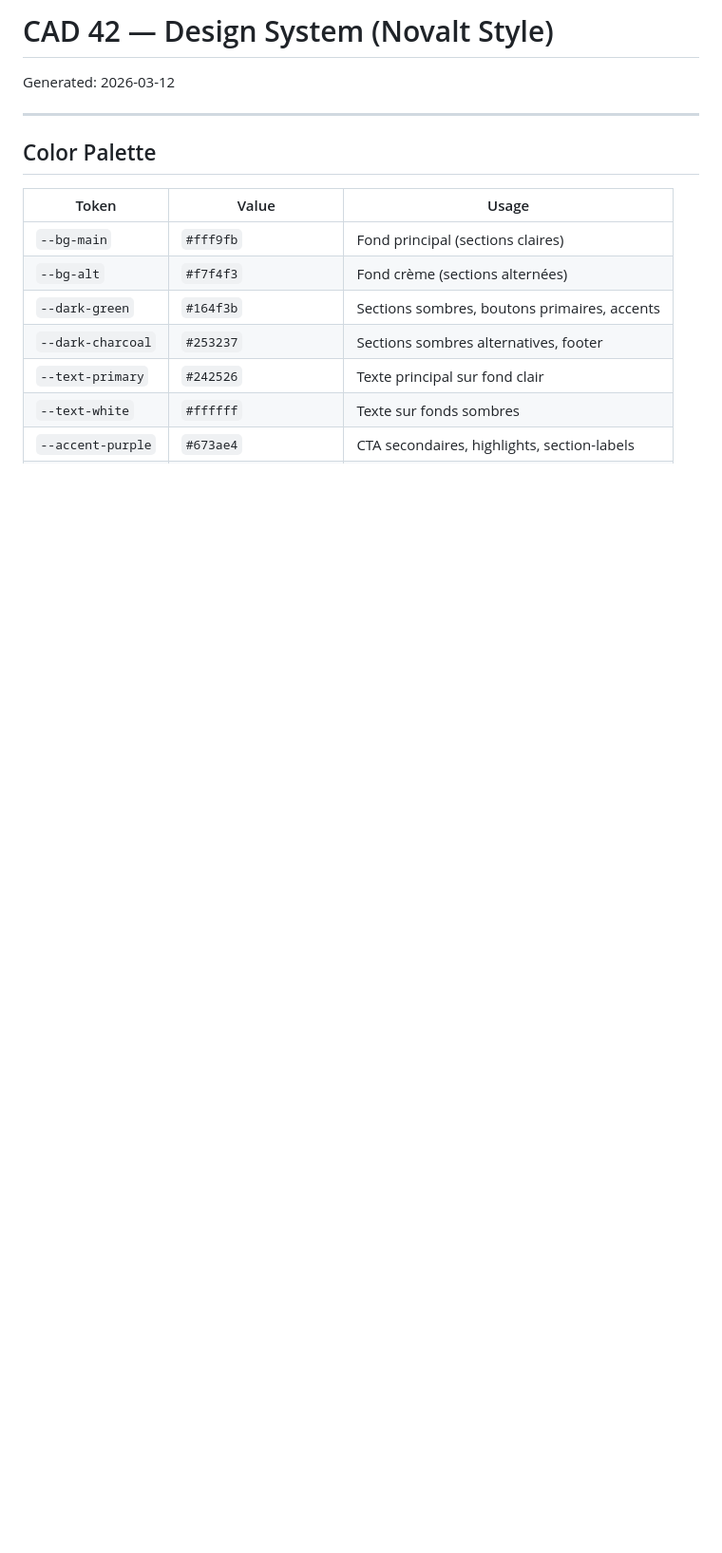
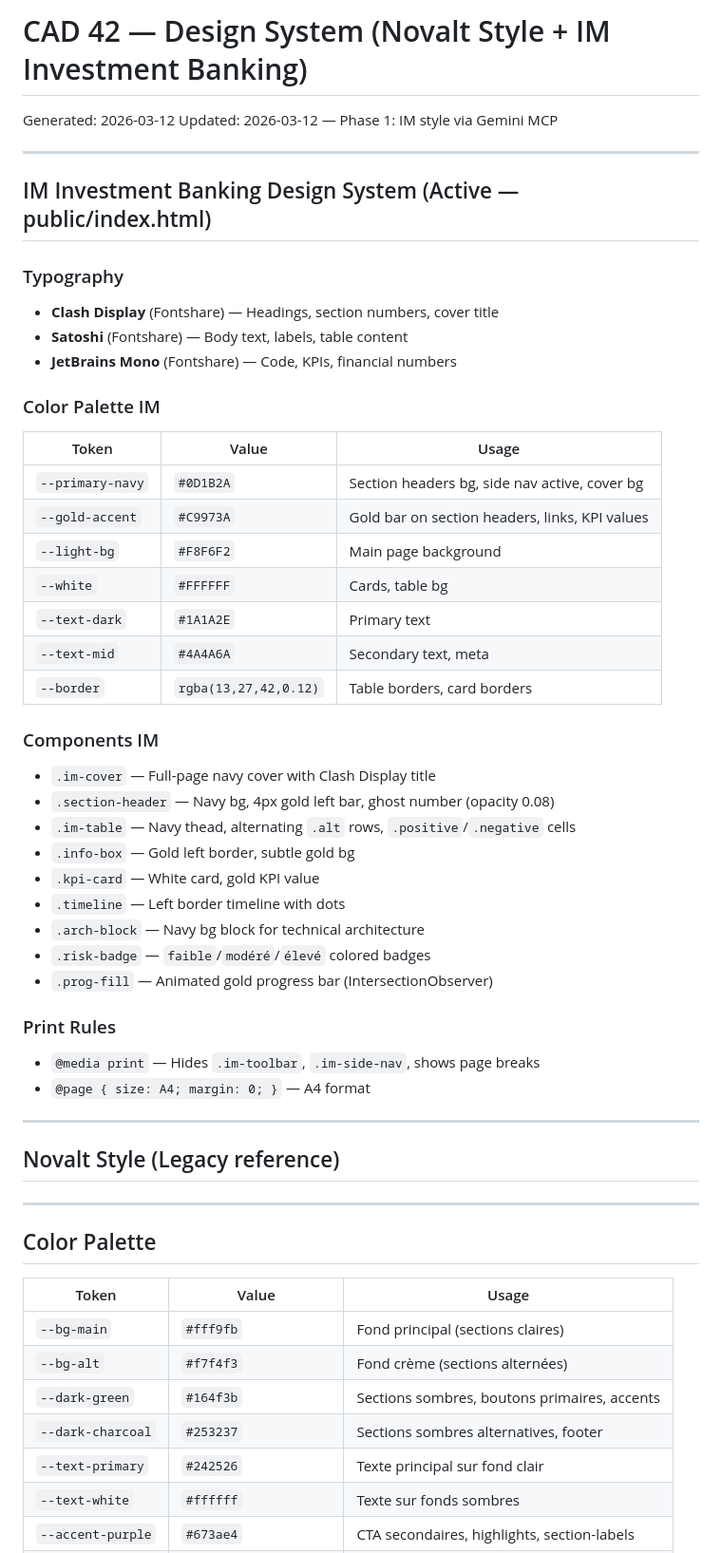
Before and after one commit to Antoinecarle/cad-42-investor-doc, a Markdown page: design-system.md, the part around the change. Shown at 95% size. Rendered like a GitHub page; blank space fills up the shorter version.

Commit message:
docs(design-system): add IM investment banking tokens (Clash Display, navy/gold)
Co-Authored-By: Claude Sonnet 4.6 <noreply@anthropic.com>

```diff
--- a/design-system.md
+++ b/design-system.md
@@ -1,6 +1,46 @@
-# CAD 42 — Design System (Novalt Style)
+# CAD 42 — Design System (Novalt Style + IM Investment Banking)
 
 Generated: 2026-03-12
+Updated: 2026-03-12 — Phase 1: IM style via Gemini MCP
+
+---
+
+## IM Investment Banking Design System (Active — public/index.html)
+
+### Typography
+- **Clash Display** (Fontshare) — Headings, section numbers, cover title
+- **Satoshi** (Fontshare) — Body text, labels, table content
+- **JetBrains Mono** (Fontshare) — Code, KPIs, financial numbers
+
+### Color Palette IM
+| Token | Value | Usage |
+|---|---|---|
+| `--primary-navy` | `#0D1B2A` | Section headers bg, side nav active, cover bg |
+| `--gold-accent` | `#C9973A` | Gold bar on section headers, links, KPI values |
+| `--light-bg` | `#F8F6F2` | Main page background |
+| `--white` | `#FFFFFF` | Cards, table bg |
+| `--text-dark` | `#1A1A2E` | Primary text |
+| `--text-mid` | `#4A4A6A` | Secondary text, meta |
+| `--border` | `rgba(13,27,42,0.12)` | Table borders, card borders |
+
+### Components IM
+- `.im-cover` — Full-page navy cover with Clash Display title
+- `.section-header` — Navy bg, 4px gold left bar, ghost number (opacity 0.08)
+- `.im-table` — Navy thead, alternating `.alt` rows, `.positive`/`.negative` cells
+- `.info-box` — Gold left border, subtle gold bg
+- `.kpi-card` — White card, gold KPI value
+- `.timeline` — Left border timeline with dots
+- `.arch-block` — Navy bg block for technical architecture
+- `.risk-badge` — `faible`/`modéré`/`élevé` colored badges
+- `.prog-fill` — Animated gold progress bar (IntersectionObserver)
+
+### Print Rules
+- `@media print` — Hides `.im-toolbar`, `.im-side-nav`, shows page breaks
+- `@page { size: A4; margin: 0; }` — A4 format
+
+---
+
+## Novalt Style (Legacy reference)
 
 ---
 
```
